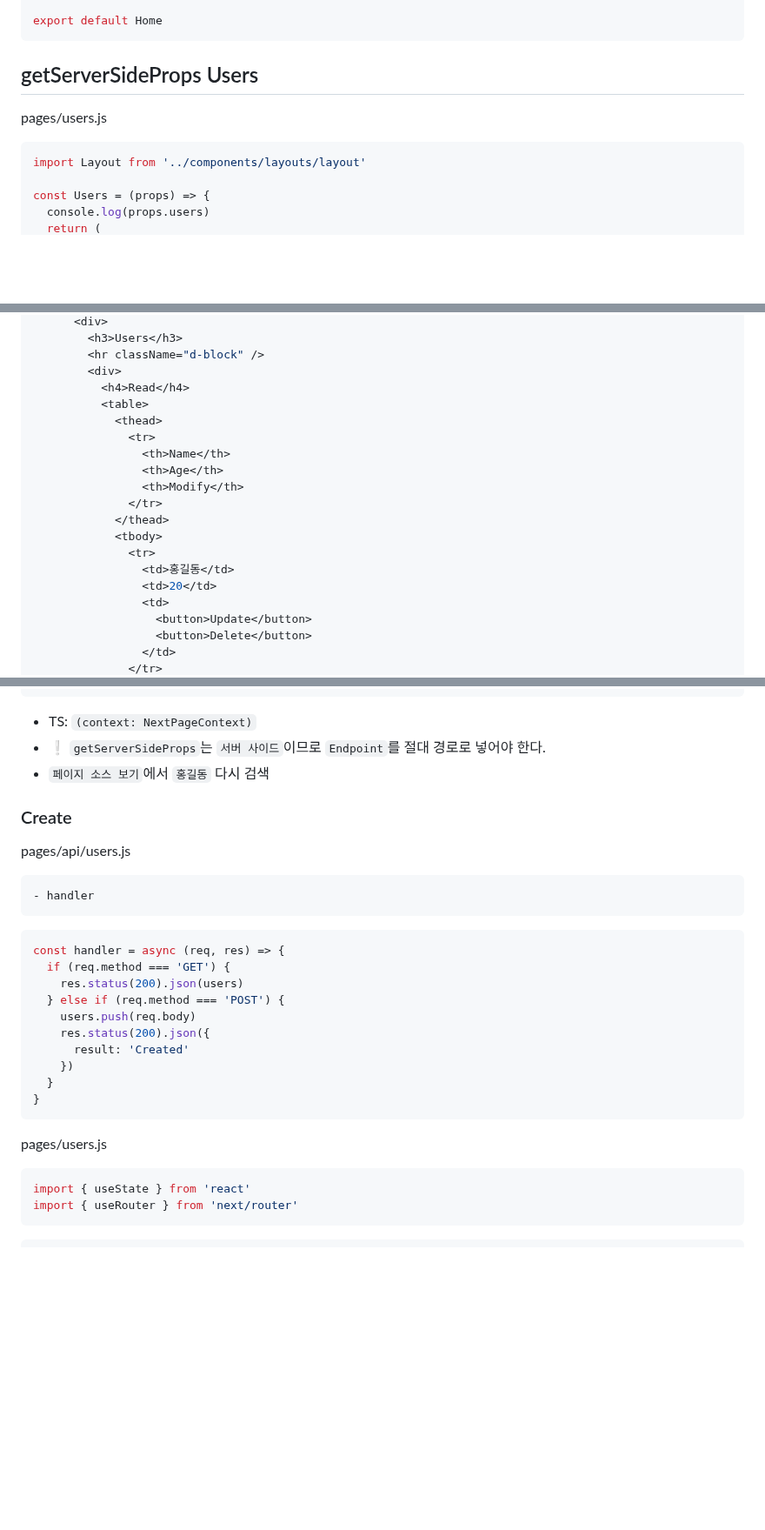
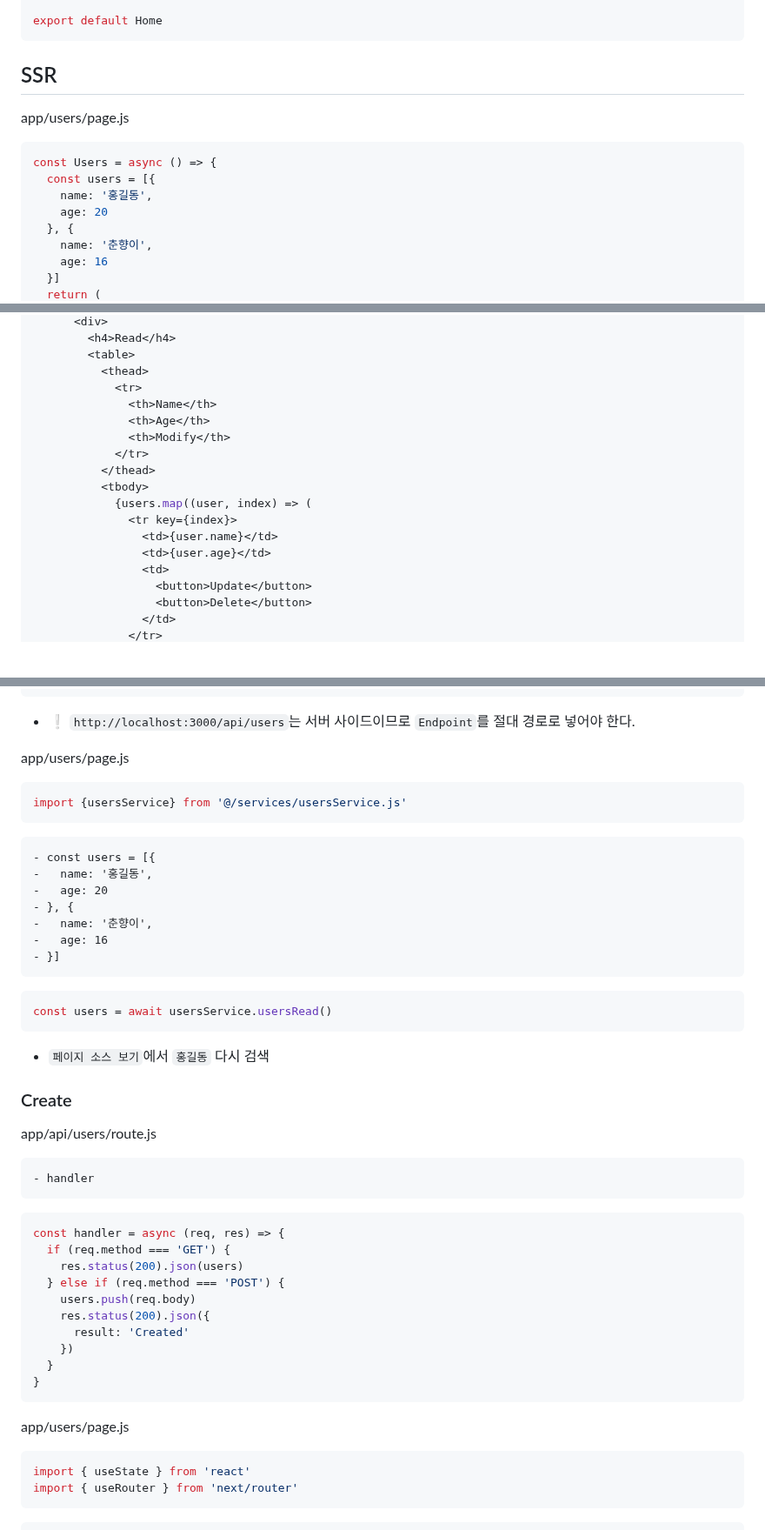
Before and after one commit to ovdncids/react-curriculum, a Markdown page: Next-js.md, 3 parts joined by grey strips. Shown at 87% size. GitHub-like rendering; blank space fills up the shorter version.

````diff
--- a/Next-js.md
+++ b/Next-js.md
@@ -201,11 +201,15 @@ const Home = () => {
 export default Home
 ```
 
-## getServerSideProps Users
-pages/users.js
+## SSR
+app/users/page.js
 ```js
-import Layout from '../components/layouts/layout'
-
-const Users = (props) => {
-  console.log(props.users)
+const Users = async () => {
+  const users = [{
+    name: '홍길동',
+    age: 20
+  }, {
+    name: '춘향이',
+    age: 16
+  }]
   return (
@@ -213,20 +219,18 @@ const Users = (props) => {
       <div>
-        <h3>Users</h3>
-        <hr className="d-block" />
-        <div>
-          <h4>Read</h4>
-          <table>
-            <thead>
-              <tr>
-                <th>Name</th>
-                <th>Age</th>
-                <th>Modify</th>
-              </tr>
-            </thead>
-            <tbody>
-              <tr>
-                <td>홍길동</td>
-                <td>20</td>
+        <h4>Read</h4>
+        <table>
+          <thead>
+            <tr>
+              <th>Name</th>
+              <th>Age</th>
+              <th>Modify</th>
+            </tr>
+          </thead>
+          <tbody>
+            {users.map((user, index) => (
+              <tr key={index}>
+                <td>{user.name}</td>
+                <td>{user.age}</td>
                 <td>
                   <button>Update</button>
                   <button>Delete</button>
@@ -334,12 +285,28 @@ export const getServerSideProps = async (context) => {
   }
 }
 ```
-* TS: `(context: NextPageContext)`
-* ❕ `getServerSideProps`는 `서버 사이드`이므로 `Endpoint`를 절대 경로로 넣어야 한다.
+* ❕ `http://localhost:3000/api/users`는 서버 사이드이므로 `Endpoint`를 절대 경로로 넣어야 한다.
+
+app/users/page.js
+```js
+import {usersService} from '@/services/usersService.js'
+```
+```diff
+- const users = [{
+-   name: '홍길동',
+-   age: 20
+- }, {
+-   name: '춘향이',
+-   age: 16
+- }]
+```
+```js
+const users = await usersService.usersRead()
+```
 * `페이지 소스 보기`에서 `홍길동` 다시 검색
 
 ### Create
-pages/api/users.js
+app/api/users/route.js
 ```diff
 - handler
 ```
@@ -356,7 +323,7 @@ const handler = async (req, res) => {
 }
 ```
 
-pages/users.js
+app/users/page.js
 ```js
 import { useState } from 'react'
 import { useRouter } from 'next/router'
````
Also changed, not shown: other parts of Next-js.md (+35 -86 lines).
